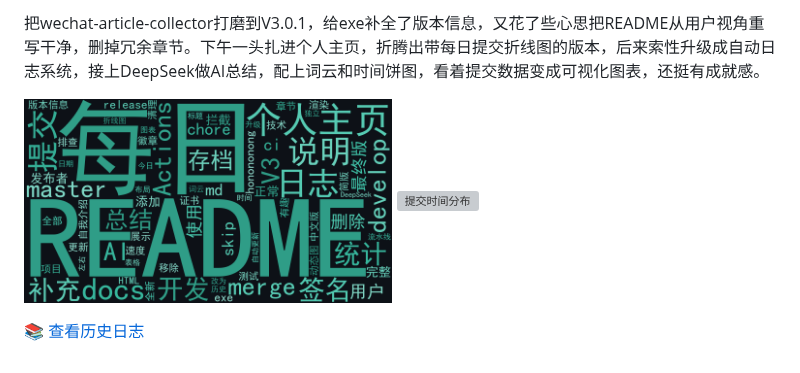
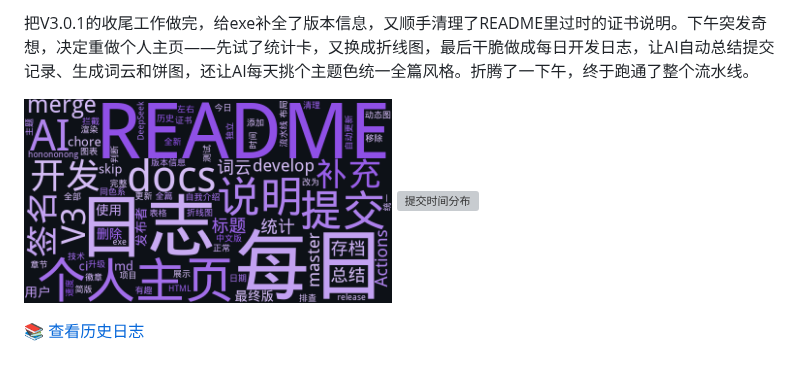
Before and after one commit to hong2301/hong2301, a Markdown page: logs/2026-08-17.md, the part around one of its changes. GitHub-like rendering; pictures changed too: logs/2026-08-17-wordcloud.png; grey boxes are pictures that could not be loaded.

```diff
--- a/logs/2026-08-17.md
+++ b/logs/2026-08-17.md
@@ -2,6 +2,6 @@
 
 
-把wechat-article-collector打磨到V3.0.1，给exe补全了版本信息，又花了些心思把README从用户视角重写干净，删掉冗余章节。下午一头扎进个人主页，折腾出带每日提交折线图的版本，后来索性升级成自动日志系统，接上DeepSeek做AI总结，配上词云和时间饼图，看着提交数据变成可视化图表，还挺有成就感。
+把V3.0.1的收尾工作做完，给exe补全了版本信息，又顺手清理了README里过时的证书说明。下午突发奇想，决定重做个人主页——先试了统计卡，又换成折线图，最后干脆做成每日开发日志，让AI自动总结提交记录、生成词云和饼图，还让AI每天挑个主题色统一全篇风格。折腾了一下午，终于跑通了整个流水线。
 
 <img src="2026-08-17-wordcloud.png" width="49%" alt="提交词云"/> <img src="2026-08-17-pie.svg" width="49%" alt="提交时间分布"/>
 
```
Also changed, not shown: other parts of logs/2026-08-17.md (+1 -1 lines), README.md (+2 -2 lines), wordcloud.png, 2 other files.
